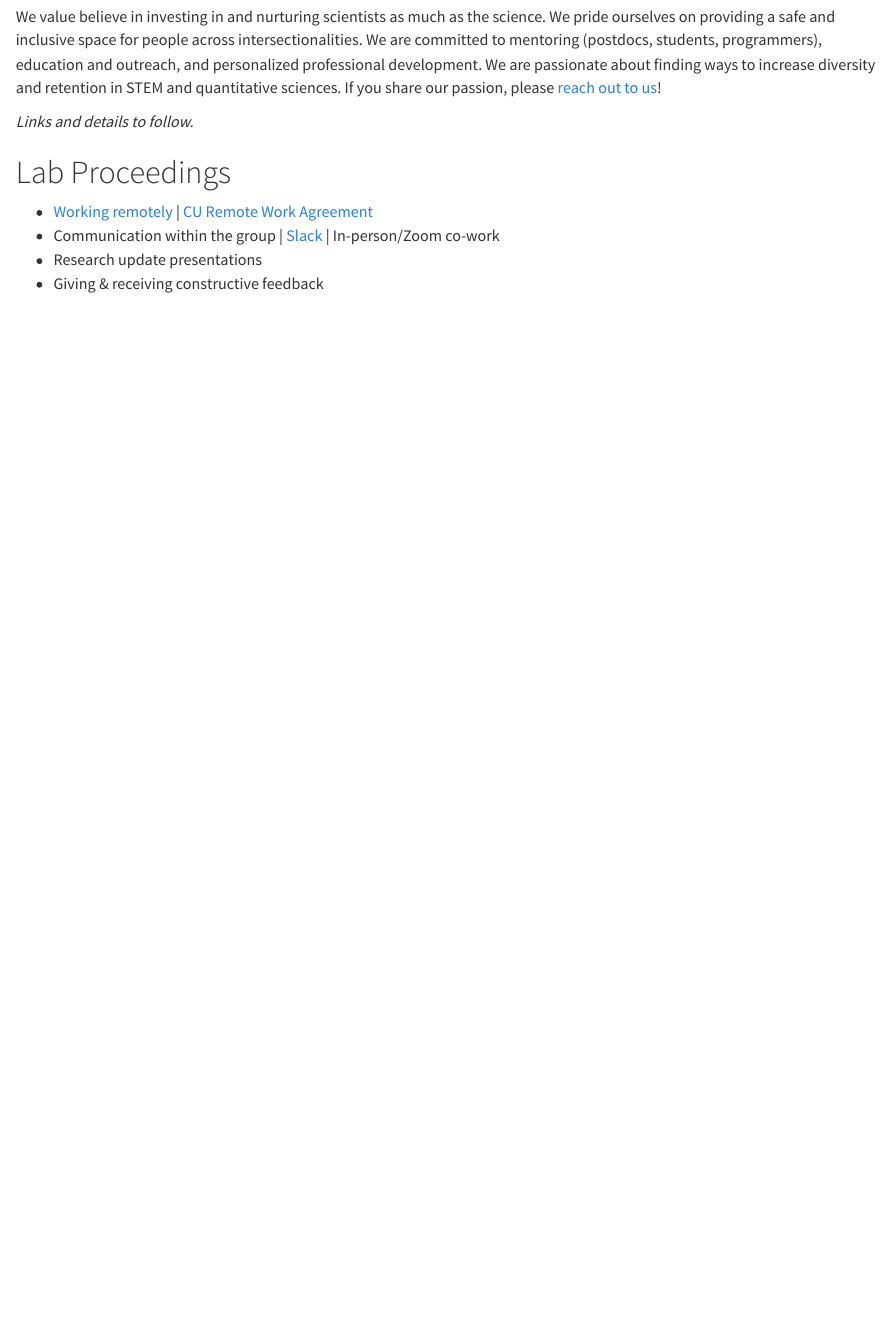
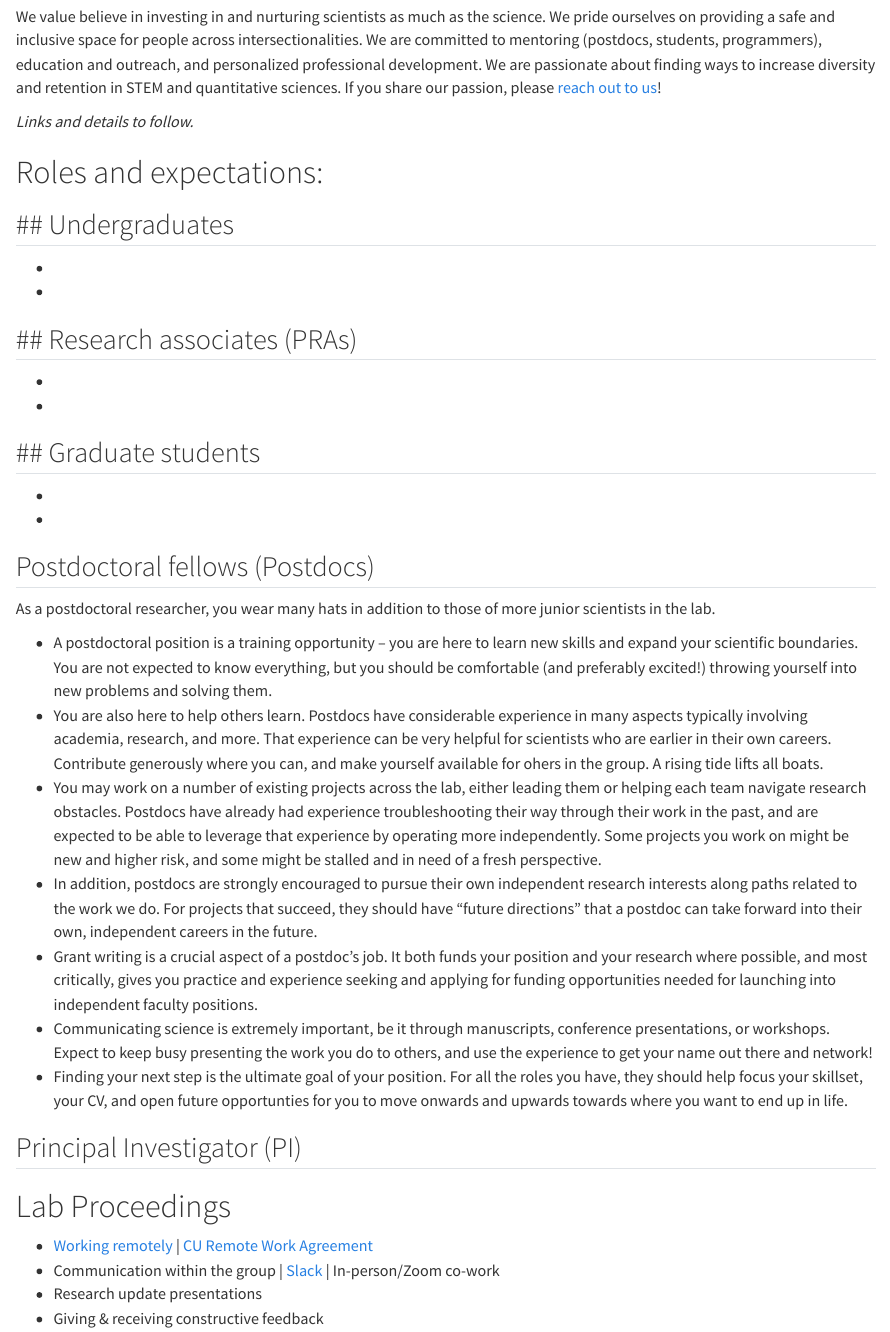
Before and after one commit to epbrenner/lab_docs, a Quarto document (onboarding.qmd): the page in a window 1100 px wide, from 390 px down. Rendered offline with R 4.5, knitr and Pandoc in place of Quarto, with nearby package versions.

Commit message:
Update onboarding.qmd to add roles and expectations
Added space for roles and expectations, filled in start for Postdocs

```diff
--- a/onboarding.qmd
+++ b/onboarding.qmd
@@ -15,6 +15,40 @@ Good luck & welcome aboard! 🎉
 We value believe in investing in and nurturing scientists as much as the science. We pride ourselves on providing a safe and inclusive space for people across intersectionalities. We are committed to mentoring (postdocs, students, programmers), education and outreach, and personalized professional development. We are passionate about finding ways to increase diversity and retention in STEM and quantitative sciences. If you share our passion, please [reach out to us](//jravilab.github.io/joinus)!
 
 *Links and details to follow.*
+
+# Roles and expectations:
+
+## Undergraduates
+-
+-
+-
+
+
+## Research associates (PRAs)
+-
+-
+-
+
+
+## Graduate students
+-
+-
+-
+
+
+## Postdoctoral fellows (Postdocs)
+
+As a postdoctoral researcher, you wear many hats in addition to those of more junior scientists in the lab.
+
+-   A postdoctoral position is a training opportunity -- you are here to learn new skills and expand your scientific boundaries. You are not expected to know everything, but you should be comfortable (and preferably excited!) throwing yourself into new problems and solving them.
+-   You are also here to help others learn. Postdocs have considerable experience in many aspects typically involving academia, research, and more. That experience can be very helpful for scientists who are earlier in their own careers. Contribute generously where you can, and make yourself available for ohers in the group. A rising tide lifts all boats.
+-   You may work on a number of existing projects across the lab, either leading them or helping each team navigate research obstacles. Postdocs have already had experience troubleshooting their way through their work in the past, and are expected to be able to leverage that experience by operating more independently. Some projects you work on might be new and higher risk, and some might be stalled and in need of a fresh perspective.
+-   In addition, postdocs are strongly encouraged to pursue their own independent research interests along paths related to the work we do. For projects that succeed, they should have "future directions" that a postdoc can take forward into their own, independent careers in the future.
+-   Grant writing is a crucial aspect of a postdoc's job. It both funds your position and your research where possible, and most critically, gives you practice and experience seeking and applying for funding opportunities needed for launching into independent faculty positions.
+-   Communicating science is extremely important, be it through manuscripts, conference presentations, or workshops. Expect to keep busy presenting the work you do to others, and use the experience to get your name out there and network!
+-   Finding your next step is the ultimate goal of your position. For all the roles you have, they should help focus your skillset, your CV, and open future opportunties for you to move onwards and upwards towards where you want to end up in life.
+
+## Principal Investigator (PI)
 
 # Lab Proceedings
 
```
